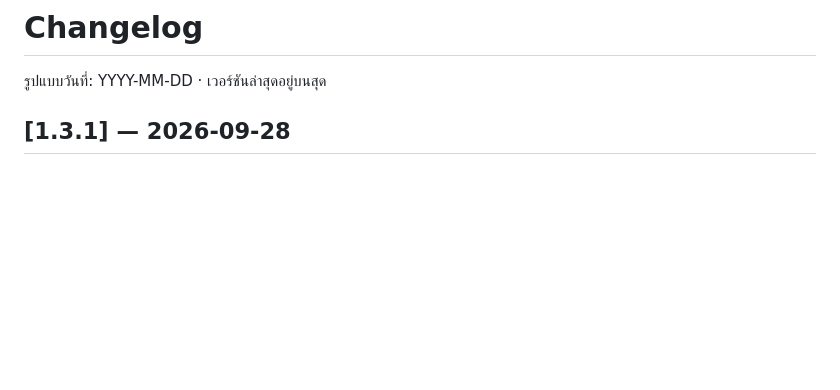
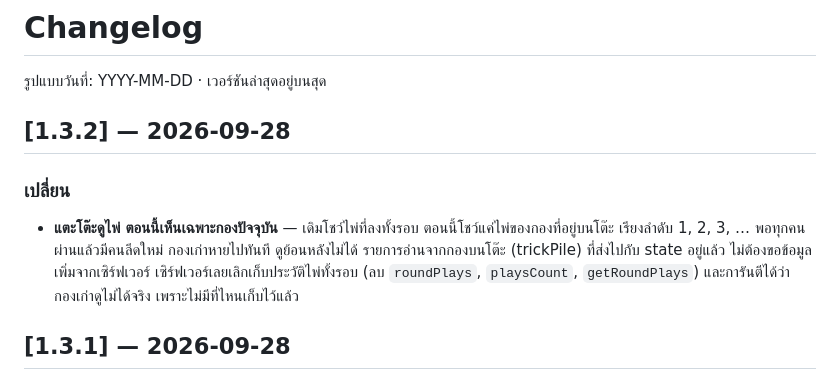
Before and after one commit to kiworawat-hub/BIG2-THRule, a Markdown page: CHANGELOG.md, the part around the change. Rendered like a GitHub page; blank space fills up the shorter version.

```diff
--- a/CHANGELOG.md
+++ b/CHANGELOG.md
@@ -1,6 +1,15 @@
 # Changelog
 
 รูปแบบวันที่: YYYY-MM-DD · เวอร์ชันล่าสุดอยู่บนสุด
+
+## [1.3.2] — 2026-09-28
+
+### เปลี่ยน
+- **แตะโต๊ะดูไพ่ ตอนนี้เห็นเฉพาะกองปัจจุบัน** — เดิมโชว์ไพ่ที่ลงทั้งรอบ ตอนนี้โชว์แค่ไพ่ของกองที่อยู่บนโต๊ะ
+  เรียงลำดับ 1, 2, 3, … พอทุกคนผ่านแล้วมีคนลีดใหม่ กองเก่าหายไปทันที ดูย้อนหลังไม่ได้
+  รายการอ่านจากกองบนโต๊ะ (trickPile) ที่ส่งไปกับ state อยู่แล้ว ไม่ต้องขอข้อมูลเพิ่มจากเซิร์ฟเวอร์
+  เซิร์ฟเวอร์เลยเลิกเก็บประวัติไพ่ทั้งรอบ (ลบ `roundPlays`, `playsCount`, `getRoundPlays`) และการันตีได้ว่า
+  กองเก่าดูไม่ได้จริง เพราะไม่มีที่ไหนเก็บไว้แล้ว
 
 ## [1.3.1] — 2026-09-28
 
```
